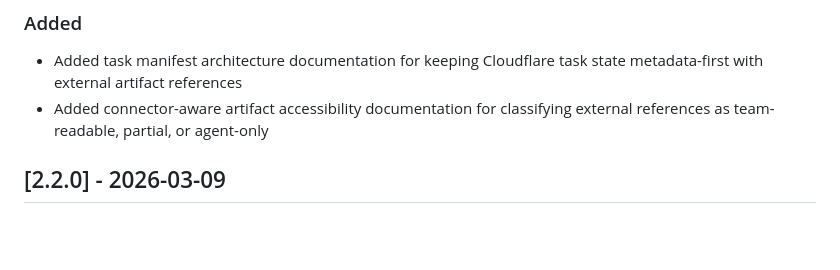
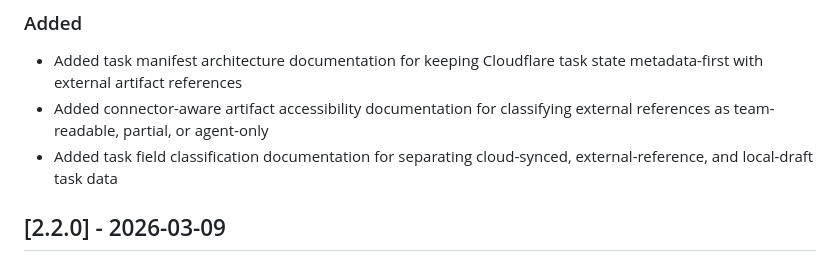
Before and after one commit to syuaibsyuaib/ssyubix, a Markdown page: CHANGELOG.md, the part around the change. Drawn GitHub-style; blank space fills up the shorter version.

```diff
--- a/CHANGELOG.md
+++ b/CHANGELOG.md
@@ -10,6 +10,7 @@ The format is based on Keep a Changelog and the project uses Semantic Versioning
 
 - Added task manifest architecture documentation for keeping Cloudflare task state metadata-first with external artifact references
 - Added connector-aware artifact accessibility documentation for classifying external references as team-readable, partial, or agent-only
+- Added task field classification documentation for separating cloud-synced, external-reference, and local-draft task data
 
 ## [2.2.0] - 2026-03-09
 
```
Also changed, not shown: README.md (+3 -0 lines), docs/task-field-classification.md (added, +179 -0 lines).
